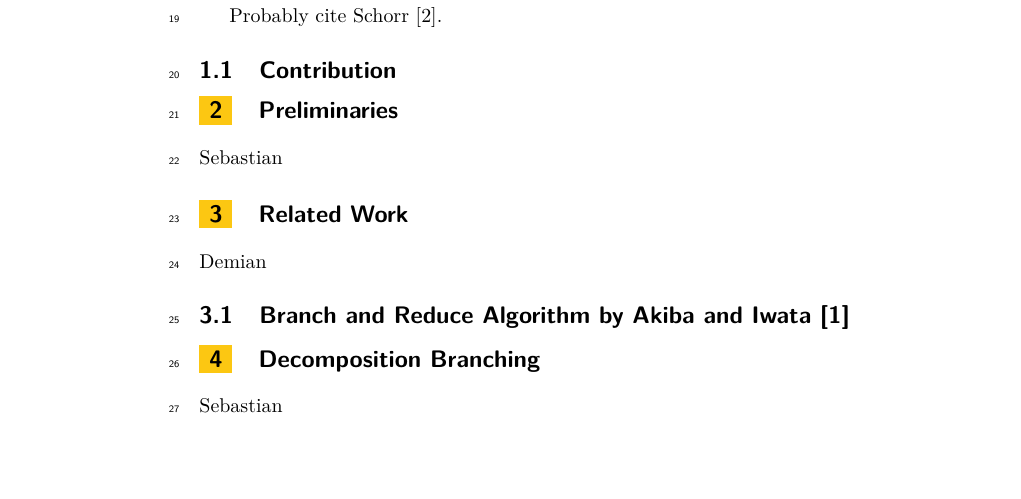
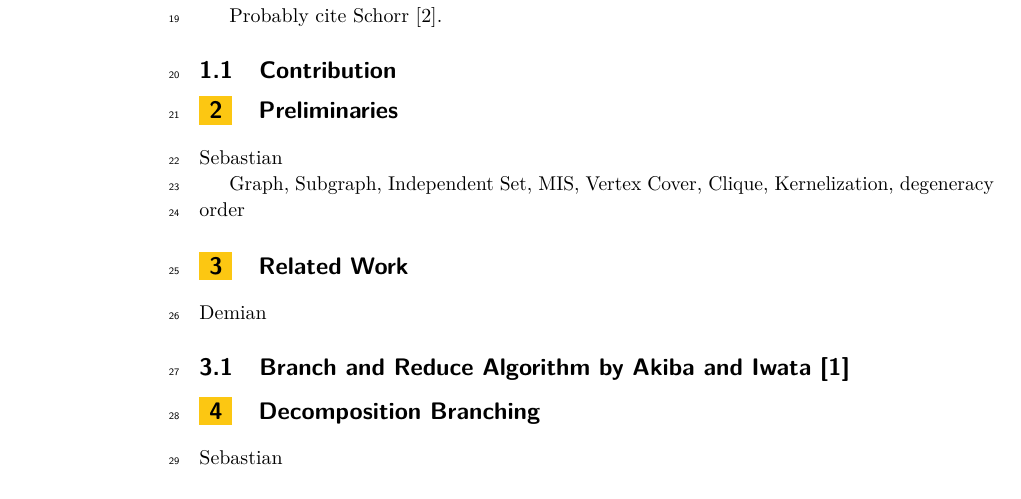
Before and after one commit to Hespian/CutBranching, a LaTeX paper (SEA_Paper/sea_branching.tex): part of page 2 of 2, cut so that both start at the same text, the shorter picture padded with empty space. Compiled offline with pdfLaTeX.

Commit message:
Add some topics to cover

```diff
--- a/SEA_Paper/sea_branching.tex
+++ b/SEA_Paper/sea_branching.tex
@@ -109,6 +109,9 @@ Probably cite Schorr~\cite{schorr2020improved}.
 \section{Preliminaries}
 Sebastian
 
+Graph, Subgraph, Independent Set, MIS, Vertex Cover, Clique, Kernelization,
+degeneracy order
+
 \section{Related Work}
 Demian
 
```
